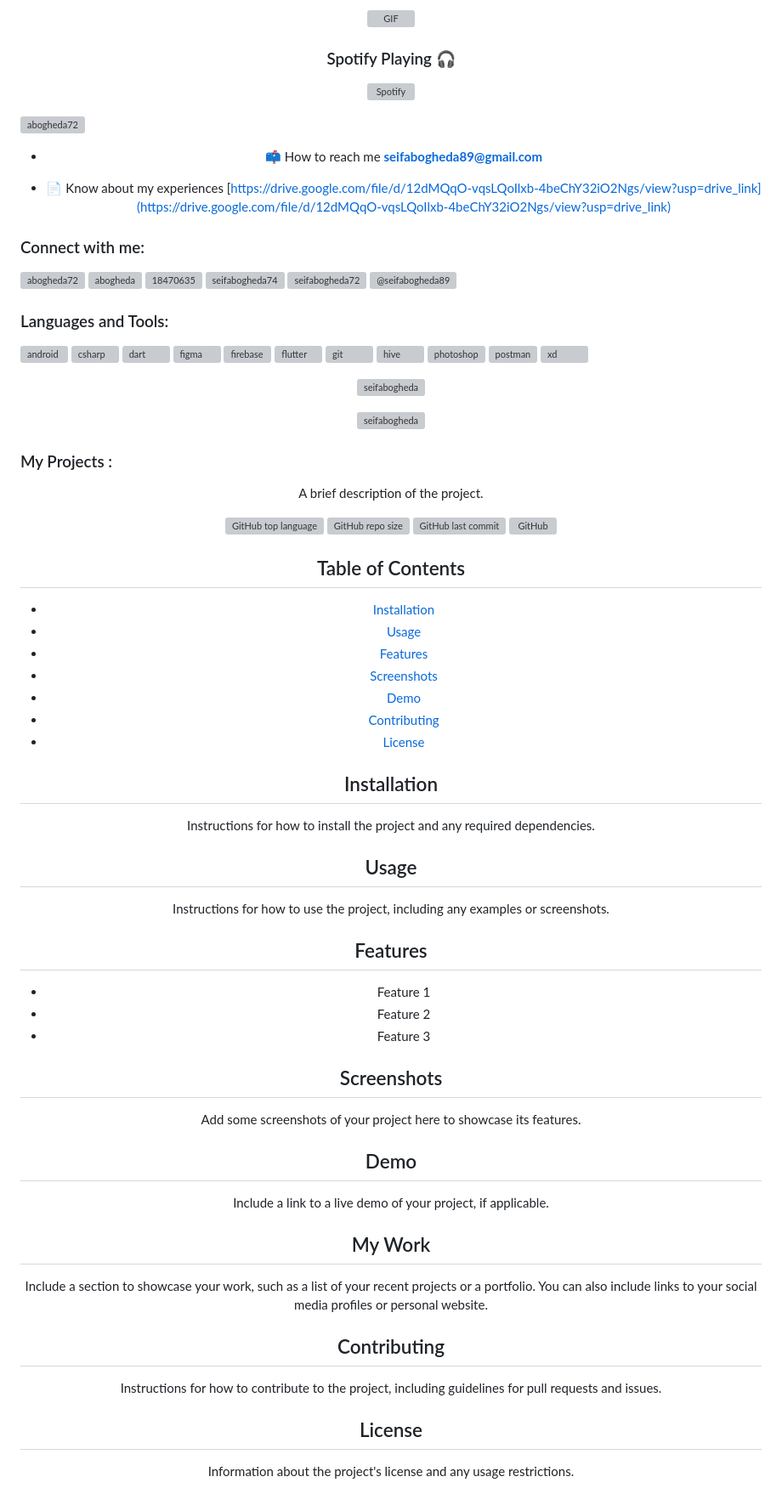
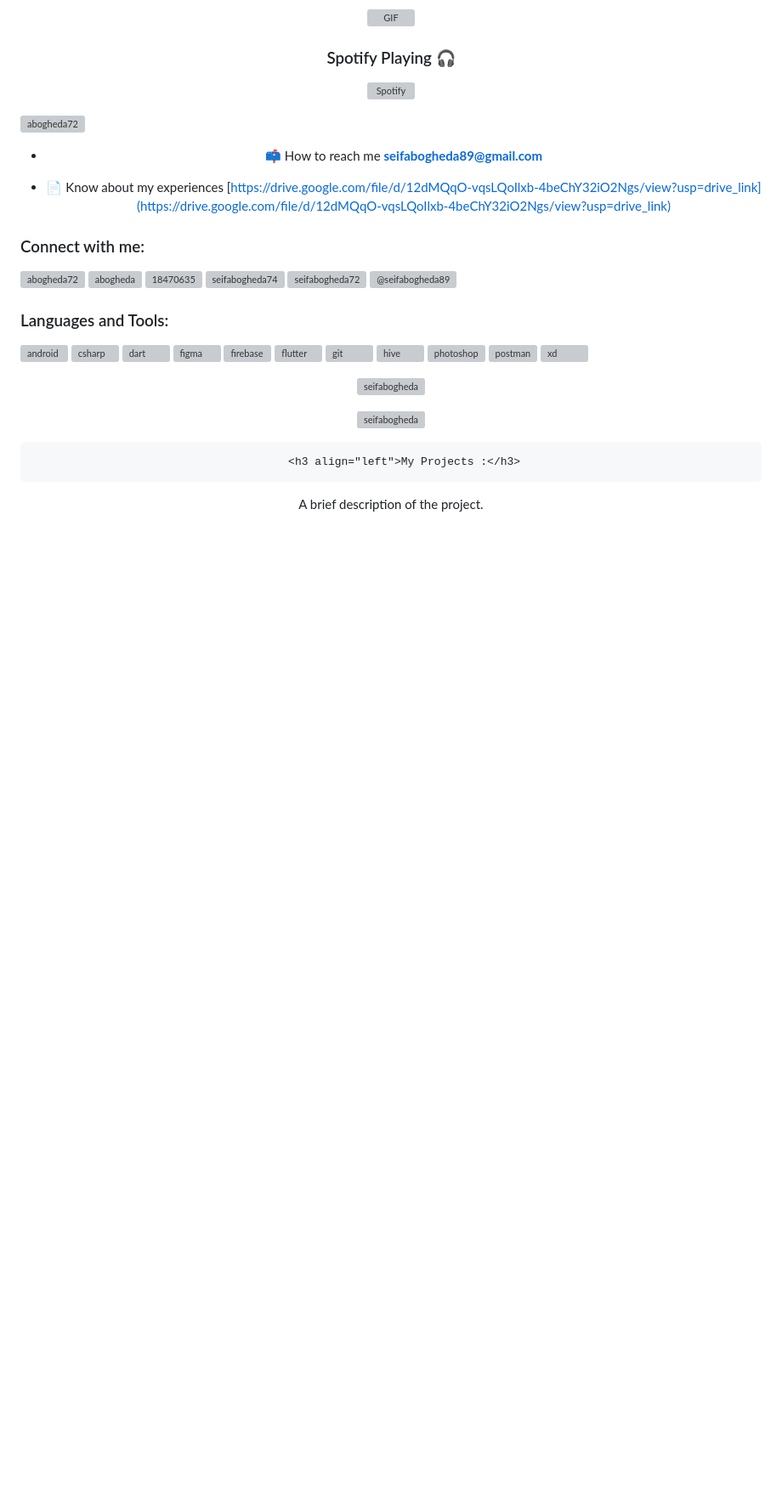
Before and after one commit to seifabogheda/seifabogheda, a Markdown page: README.md, the part around the change. Shown: that part at 85% size. Drawn GitHub-style; blank space fills up the shorter version; grey boxes are pictures that could not be loaded.

```diff
--- a/README.md
+++ b/README.md
@@ -36,6 +36,8 @@
 <p><img align="center" src="https://github-readme-stats.vercel.app/api/top-langs?username=seifabogheda&show_icons=true&locale=en&layout=compact" alt="seifabogheda" /></p>
 
 <p><img align="center" src="https://github-readme-streak-stats.herokuapp.com/?user=seifabogheda&" alt="seifabogheda" /></p>
+
+
         <h3 align="left">My Projects :</h3>
 <!-- Title -->
 
@@ -44,64 +46,3 @@
 <p align="center">
   A brief description of the project.
 </p>
-
-<!-- Badges -->
-<p align="center">
-  <img alt="GitHub top language" src="https://img.shields.io/github/languages/top/username/repo-name.svg">
-  <img alt="GitHub repo size" src="https://img.shields.io/github/repo-size/username/repo-name.svg">
-  <img alt="GitHub last commit" src="https://img.shields.io/github/last-commit/username/repo-name.svg">
-  <img alt="GitHub" src="https://img.shields.io/github/license/username/repo-name.svg">
-</p>
-
-<!-- Table of Contents -->
-<h2>Table of Contents</h2>
-
-- [Installation](#installation)
-- [Usage](#usage)
-- [Features](#features)
-- [Screenshots](#screenshots)
-- [Demo](#demo)
-- [Contributing](#contributing)
-- [License](#license)
-
-<!-- Installation -->
-<h2>Installation</h2>
-
-Instructions for how to install the project and any required dependencies.
-
-<!-- Usage -->
-<h2>Usage</h2>
-
-Instructions for how to use the project, including any examples or screenshots.
-
-<!-- Features -->
-<h2>Features</h2>
-
-- Feature 1
-- Feature 2
-- Feature 3
-
-<!-- Screenshots -->
-<h2>Screenshots</h2>
-
-Add some screenshots of your project here to showcase its features.
-
-<!-- Demo -->
-<h2>Demo</h2>
-
-Include a link to a live demo of your project, if applicable.
-
-<!-- Work -->
-<h2>My Work</h2>
-
-Include a section to showcase your work, such as a list of your recent projects or a portfolio. You can also include links to your social media profiles or personal website.
-
-<!-- Contributing -->
-<h2>Contributing</h2>
-
-Instructions for how to contribute to the project, including guidelines for pull requests and issues.
-
-<!-- License -->
-<h2>License</h2>
-
-Information about the project's license and any usage restrictions.
```
